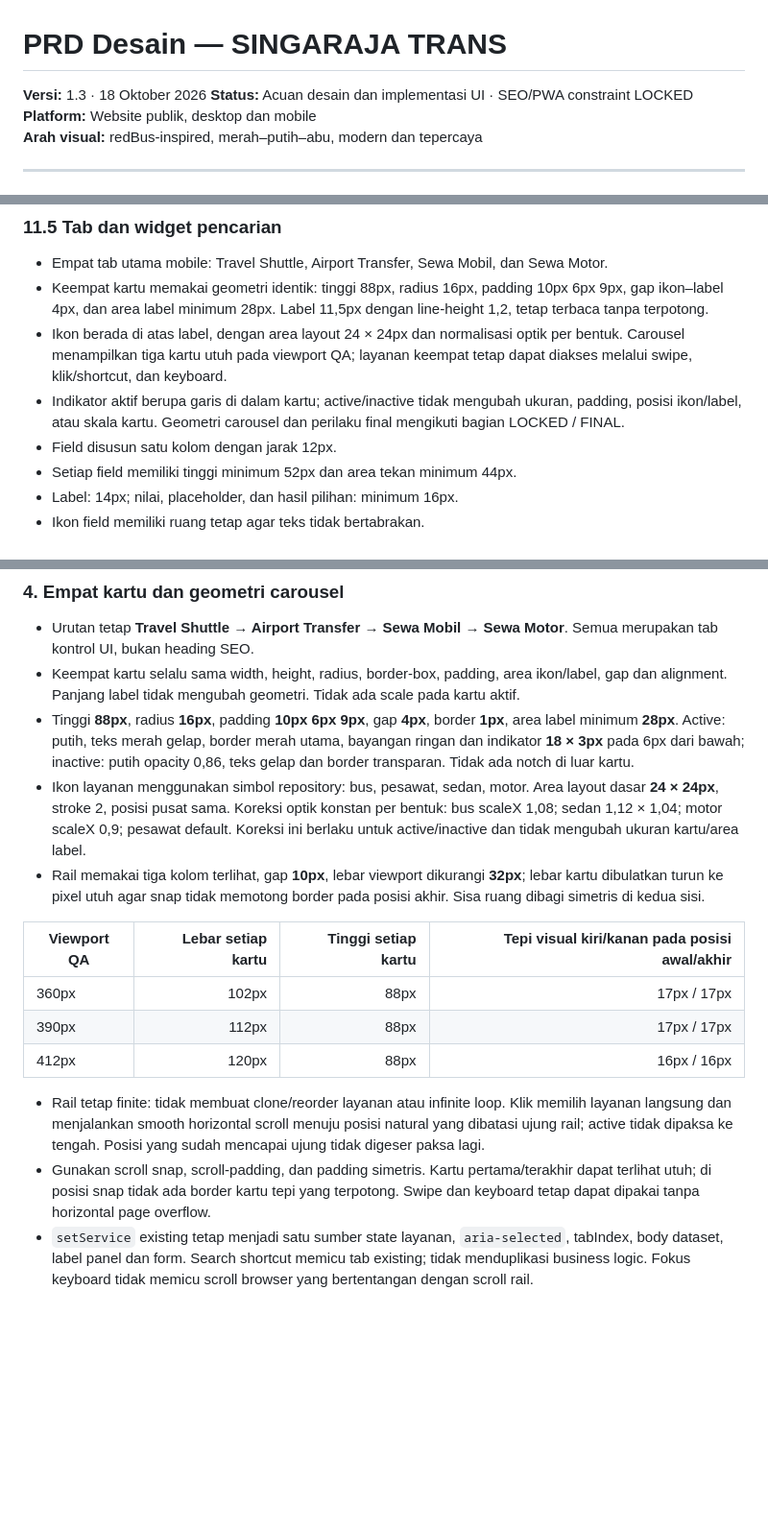
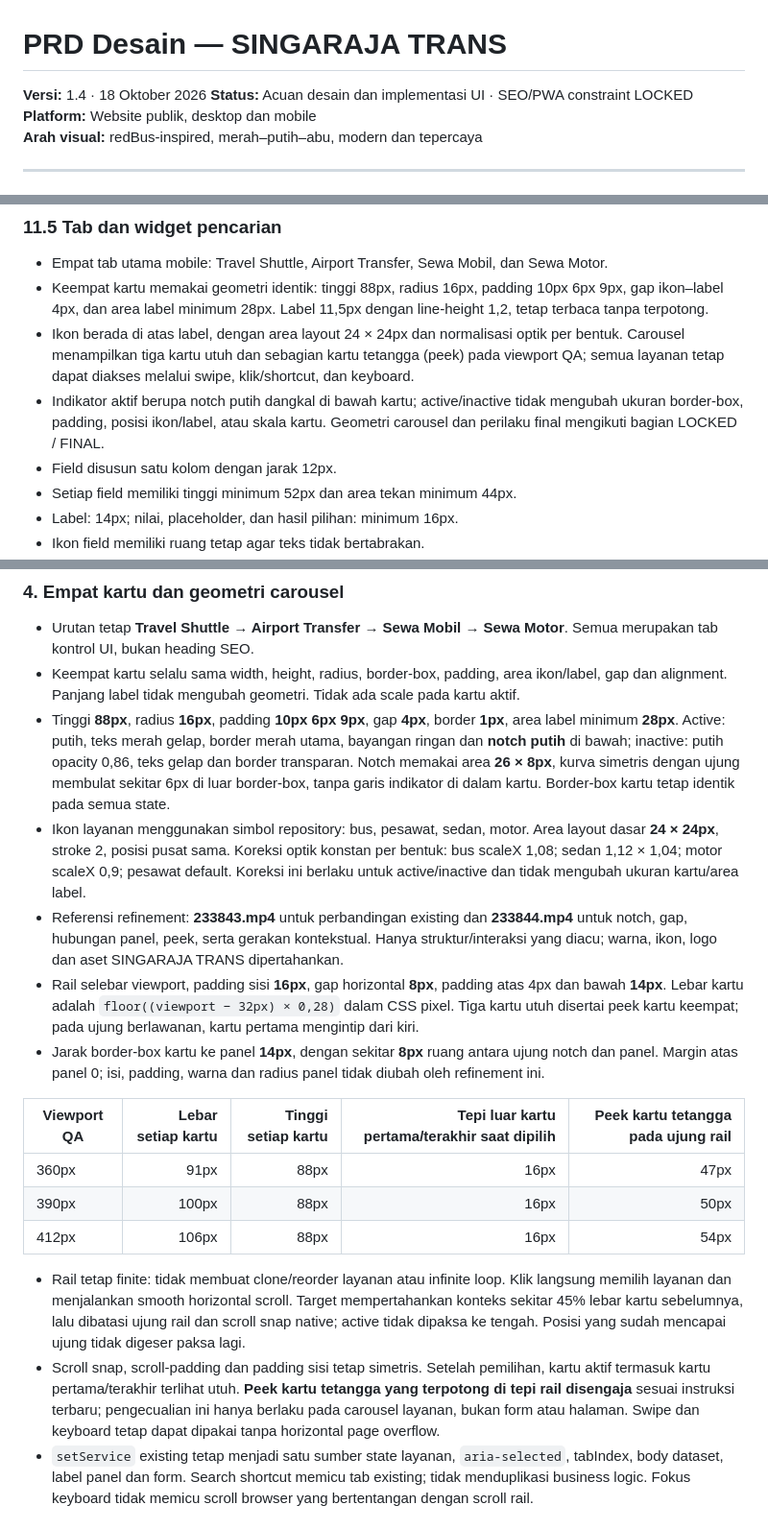
Before and after one commit to singarajatrans/singarajatrans-web, a Markdown page: PRD-Design-Singaraja-Trans.md, 3 parts joined by grey strips. Shown at 96% size. Rendered like a GitHub page; blank space fills up the shorter version.

Commit message:
Lock live-verified mobile carousel notch and peek specification

```diff
--- a/PRD-Design-Singaraja-Trans.md
+++ b/PRD-Design-Singaraja-Trans.md
@@ -1,6 +1,6 @@
 # PRD Desain — SINGARAJA TRANS
 
-**Versi:** 1.3 · 18 Oktober 2026
+**Versi:** 1.4 · 18 Oktober 2026
 **Status:** Acuan desain dan implementasi UI · SEO/PWA constraint LOCKED
 **Platform:** Website publik, desktop dan mobile
 **Arah visual:** redBus-inspired, merah–putih–abu, modern dan tepercaya
@@ -334,8 +334,8 @@ Konten marketing berada setelah pencarian. Pengguna harus dapat memulai pencaria
 
 - Empat tab utama mobile: Travel Shuttle, Airport Transfer, Sewa Mobil, dan Sewa Motor.
 - Keempat kartu memakai geometri identik: tinggi 88px, radius 16px, padding 10px 6px 9px, gap ikon–label 4px, dan area label minimum 28px. Label 11,5px dengan line-height 1,2, tetap terbaca tanpa terpotong.
-- Ikon berada di atas label, dengan area layout 24 × 24px dan normalisasi optik per bentuk. Carousel menampilkan tiga kartu utuh pada viewport QA; layanan keempat tetap dapat diakses melalui swipe, klik/shortcut, dan keyboard.
-- Indikator aktif berupa garis di dalam kartu; active/inactive tidak mengubah ukuran, padding, posisi ikon/label, atau skala kartu. Geometri carousel dan perilaku final mengikuti bagian LOCKED / FINAL.
+- Ikon berada di atas label, dengan area layout 24 × 24px dan normalisasi optik per bentuk. Carousel menampilkan tiga kartu utuh dan sebagian kartu tetangga (peek) pada viewport QA; semua layanan tetap dapat diakses melalui swipe, klik/shortcut, dan keyboard.
+- Indikator aktif berupa notch putih dangkal di bawah kartu; active/inactive tidak mengubah ukuran border-box, padding, posisi ikon/label, atau skala kartu. Geometri carousel dan perilaku final mengikuti bagian LOCKED / FINAL.
 - Field disusun satu kolom dengan jarak 12px.
 - Setiap field memiliki tinggi minimum 52px dan area tekan minimum 44px.
 - Label: 14px; nilai, placeholder, dan hasil pilihan: minimum 16px.
@@ -589,18 +589,20 @@ Bagian ini menjadi sumber final untuk scope **mobile sampai 767px** dan menggant
 
 - Urutan tetap **Travel Shuttle → Airport Transfer → Sewa Mobil → Sewa Motor**. Semua merupakan tab kontrol UI, bukan heading SEO.
 - Keempat kartu selalu sama width, height, radius, border-box, padding, area ikon/label, gap dan alignment. Panjang label tidak mengubah geometri. Tidak ada scale pada kartu aktif.
-- Tinggi **88px**, radius **16px**, padding **10px 6px 9px**, gap **4px**, border **1px**, area label minimum **28px**. Active: putih, teks merah gelap, border merah utama, bayangan ringan dan indikator **18 × 3px** pada 6px dari bawah; inactive: putih opacity 0,86, teks gelap dan border transparan. Tidak ada notch di luar kartu.
+- Tinggi **88px**, radius **16px**, padding **10px 6px 9px**, gap **4px**, border **1px**, area label minimum **28px**. Active: putih, teks merah gelap, border merah utama, bayangan ringan dan **notch putih** di bawah; inactive: putih opacity 0,86, teks gelap dan border transparan. Notch memakai area **26 × 8px**, kurva simetris dengan ujung membulat sekitar 6px di luar border-box, tanpa garis indikator di dalam kartu. Border-box kartu tetap identik pada semua state.
 - Ikon layanan menggunakan simbol repository: bus, pesawat, sedan, motor. Area layout dasar **24 × 24px**, stroke 2, posisi pusat sama. Koreksi optik konstan per bentuk: bus scaleX 1,08; sedan 1,12 × 1,04; motor scaleX 0,9; pesawat default. Koreksi ini berlaku untuk active/inactive dan tidak mengubah ukuran kartu/area label.
-- Rail memakai tiga kolom terlihat, gap **10px**, lebar viewport dikurangi **32px**; lebar kartu dibulatkan turun ke pixel utuh agar snap tidak memotong border pada posisi akhir. Sisa ruang dibagi simetris di kedua sisi.
+- Referensi refinement: **233843.mp4** untuk perbandingan existing dan **233844.mp4** untuk notch, gap, hubungan panel, peek, serta gerakan kontekstual. Hanya struktur/interaksi yang diacu; warna, ikon, logo dan aset SINGARAJA TRANS dipertahankan.
+- Rail selebar viewport, padding sisi **16px**, gap horizontal **8px**, padding atas 4px dan bawah **14px**. Lebar kartu adalah `floor((viewport − 32px) × 0,28)` dalam CSS pixel. Tiga kartu utuh disertai peek kartu keempat; pada ujung berlawanan, kartu pertama mengintip dari kiri.
+- Jarak border-box kartu ke panel **14px**, dengan sekitar **8px** ruang antara ujung notch dan panel. Margin atas panel 0; isi, padding, warna dan radius panel tidak diubah oleh refinement ini.
 
-| Viewport QA | Lebar setiap kartu | Tinggi setiap kartu | Tepi visual kiri/kanan pada posisi awal/akhir |
-|---|---:|---:|---:|
-| 360px | 102px | 88px | 17px / 17px |
-| 390px | 112px | 88px | 17px / 17px |
-| 412px | 120px | 88px | 16px / 16px |
+| Viewport QA | Lebar setiap kartu | Tinggi setiap kartu | Tepi luar kartu pertama/terakhir saat dipilih | Peek kartu tetangga pada ujung rail |
+|---|---:|---:|---:|---:|
+| 360px | 91px | 88px | 16px | 47px |
+| 390px | 100px | 88px | 16px | 50px |
+| 412px | 106px | 88px | 16px | 54px |
 
-- Rail tetap finite: tidak membuat clone/reorder layanan atau infinite loop. Klik memilih layanan langsung dan menjalankan smooth horizontal scroll menuju posisi natural yang dibatasi ujung rail; active tidak dipaksa ke tengah. Posisi yang sudah mencapai ujung tidak digeser paksa lagi.
-- Gunakan scroll snap, scroll-padding, dan padding simetris. Kartu pertama/terakhir dapat terlihat utuh; di posisi snap tidak ada border kartu tepi yang terpotong. Swipe dan keyboard tetap dapat dipakai tanpa horizontal page overflow.
+- Rail tetap finite: tidak membuat clone/reorder layanan atau infinite loop. Klik langsung memilih layanan dan menjalankan smooth horizontal scroll. Target mempertahankan konteks sekitar 45% lebar kartu sebelumnya, lalu dibatasi ujung rail dan scroll snap native; active tidak dipaksa ke tengah. Posisi yang sudah mencapai ujung tidak digeser paksa lagi.
+- Scroll snap, scroll-padding dan padding sisi tetap simetris. Setelah pemilihan, kartu aktif termasuk kartu pertama/terakhir terlihat utuh. **Peek kartu tetangga yang terpotong di tepi rail disengaja** sesuai instruksi terbaru; pengecualian ini hanya berlaku pada carousel layanan, bukan form atau halaman. Swipe dan keyboard tetap dapat dipakai tanpa horizontal page overflow.
 - `setService` existing tetap menjadi satu sumber state layanan, `aria-selected`, tabIndex, body dataset, label panel dan form. Search shortcut memicu tab existing; tidak menduplikasi business logic. Fokus keyboard tidak memicu scroll browser yang bertentangan dengan scroll rail.
 
 ### 5. Perlindungan perilaku dan verifikasi
```
Also changed, not shown: other parts of PRD-Design-Singaraja-Trans.md (+3 -2 lines), PRD-SINGARAJA-TRANS-Desktop.md (+5 -0 lines).
